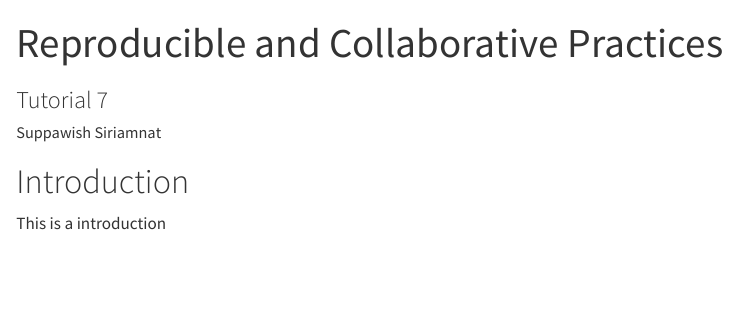
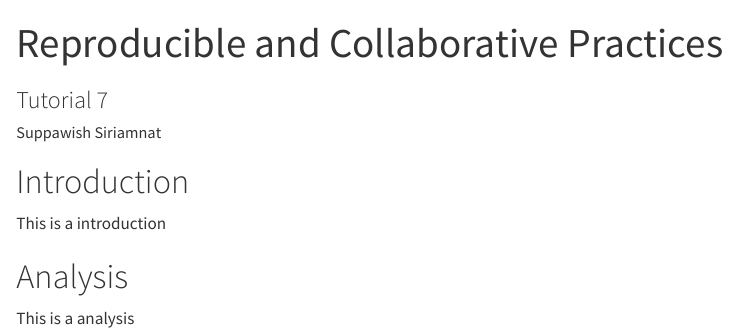
Before and after one commit to suppawish11/Tutorial7-SS, a Quarto document (exerciseSS.qmd): the page in a window 1100 px wide, from its top. Rendered offline with R 4.5, knitr and Pandoc in place of Quarto, with nearby package versions.

Commit message:
added analysis section

```diff
--- a/exerciseSS.qmd
+++ b/exerciseSS.qmd
@@ -24,3 +24,6 @@ header-includes:
 
 # Introduction
 This is a introduction
+
+# Analysis
+This is a analysis
```
